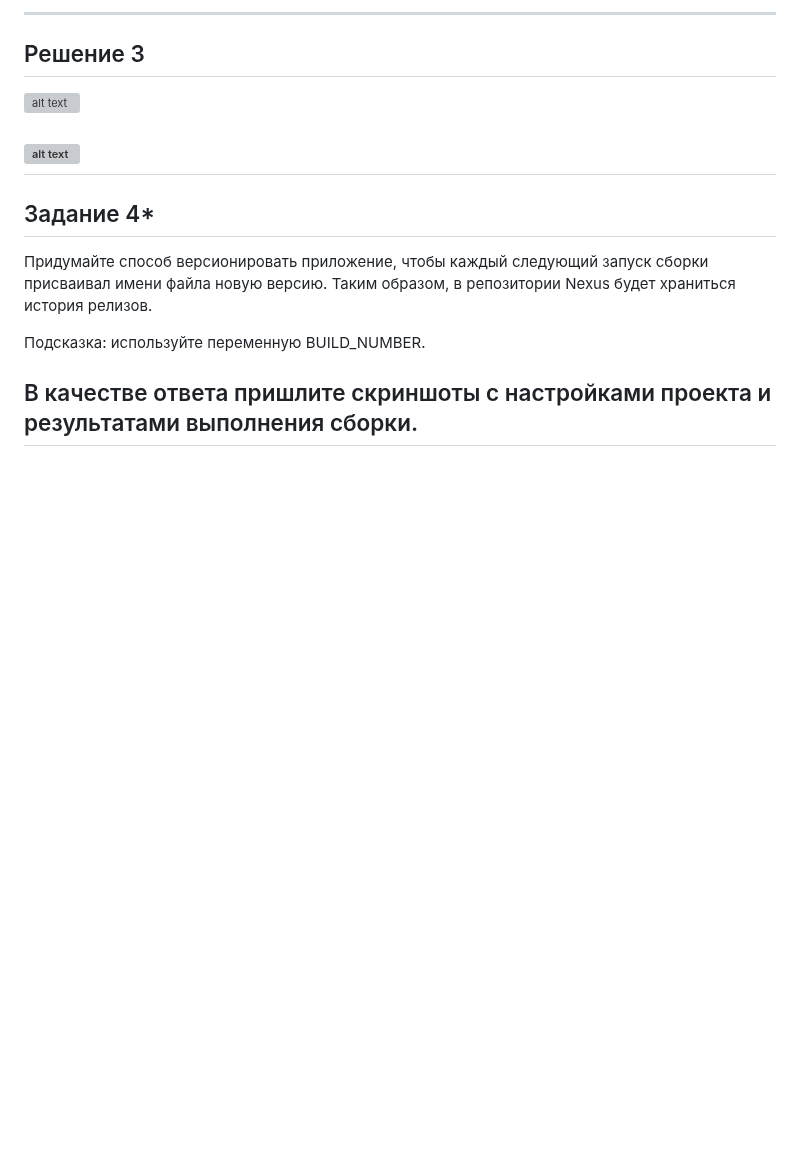
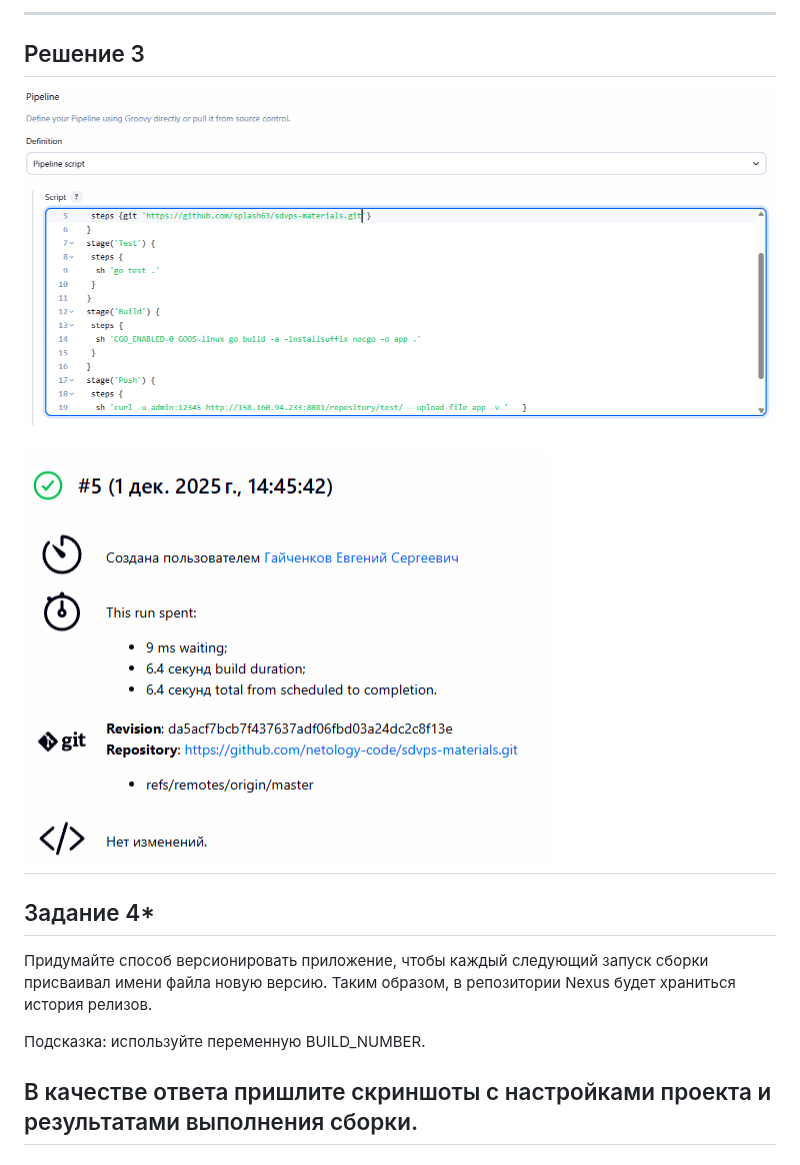
Before and after one commit to splash63/devops, a Markdown page: 8-02/homework.md, the part around one of its changes. Drawn GitHub-style; blank space fills up the shorter version; grey boxes are pictures that could not be loaded.

```diff
--- a/8-02/homework.md
+++ b/8-02/homework.md
@@ -48,9 +48,9 @@
 
 ## Решение 3
 
-![alt text](https://github.com/splash63/devops/blob/main/8-02/img/jenkins3.png)
+![alt text](https://github.com/splash63/devops/blob/main/8-02/img/jenkins_3.png)
 
-![alt text](https://github.com/splash63/devops/blob/main/8-02/img/jenkins4.png)
+![alt text](https://github.com/splash63/devops/blob/main/8-02/img/jenkins_4.png)
 ---
 
 ## Задание 4*
```
Also changed, not shown: other parts of 8-02/homework.md (+2 -2 lines), 8-02/img/jenkins_pipe1.png (renamed from 8-02/img/lenkins_pipe1.png), 8-02/img/jenkins_pipe2.png (renamed from 8-02/img/lenkins_pipe2.png).
